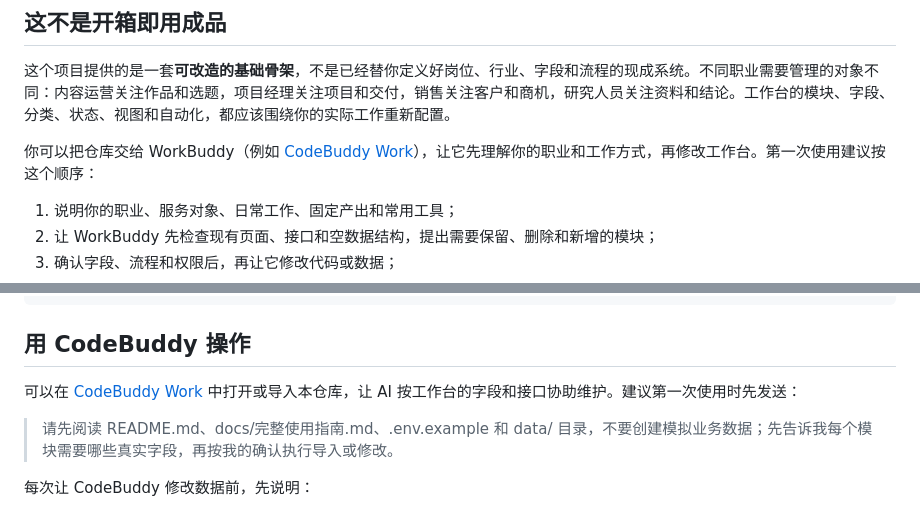
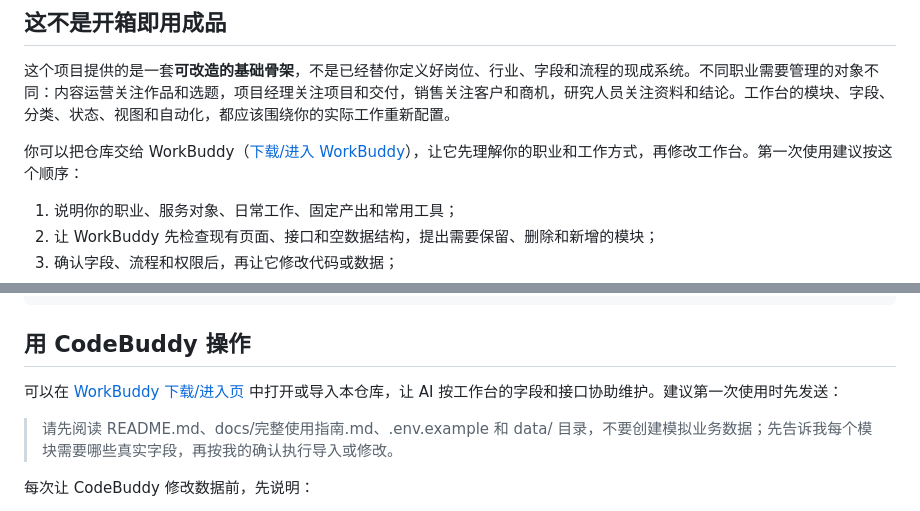
Before and after one commit to GiterYQ/workbench_co, a Markdown page: README.md, 2 parts joined by grey strips. GitHub-like rendering.

Commit message:
更新 WorkBuddy 邀请链接

```diff
--- a/README.md
+++ b/README.md
@@ -8,7 +8,7 @@
 
 这个项目提供的是一套**可改造的基础骨架**，不是已经替你定义好岗位、行业、字段和流程的现成系统。不同职业需要管理的对象不同：内容运营关注作品和选题，项目经理关注项目和交付，销售关注客户和商机，研究人员关注资料和结论。工作台的模块、字段、分类、状态、视图和自动化，都应该围绕你的实际工作重新配置。
 
-你可以把仓库交给 WorkBuddy（例如 [CodeBuddy Work](https://www.codebuddy.cn/work/)），让它先理解你的职业和工作方式，再修改工作台。第一次使用建议按这个顺序：
+你可以把仓库交给 WorkBuddy（[下载/进入 WorkBuddy](https://www.codebuddy.cn/events/invite?inviteCode=t01jaexsv7t8czda)），让它先理解你的职业和工作方式，再修改工作台。第一次使用建议按这个顺序：
 
 1. 说明你的职业、服务对象、日常工作、固定产出和常用工具；
 2. 让 WorkBuddy 先检查现有页面、接口和空数据结构，提出需要保留、删除和新增的模块；
@@ -40,7 +40,7 @@ npm run check
 
 ## 用 CodeBuddy 操作
 
-可以在 [CodeBuddy Work](https://www.codebuddy.cn/work/) 中打开或导入本仓库，让 AI 按工作台的字段和接口协助维护。建议第一次使用时先发送：
+可以在 [WorkBuddy 下载/进入页](https://www.codebuddy.cn/events/invite?inviteCode=t01jaexsv7t8czda) 中打开或导入本仓库，让 AI 按工作台的字段和接口协助维护。建议第一次使用时先发送：
 
 > 请先阅读 README.md、docs/完整使用指南.md、.env.example 和 data/ 目录，不要创建模拟业务数据；先告诉我每个模块需要哪些真实字段，再按我的确认执行导入或修改。
 
```
Also changed, not shown: docs/完整使用指南.md (+3 -3 lines).
